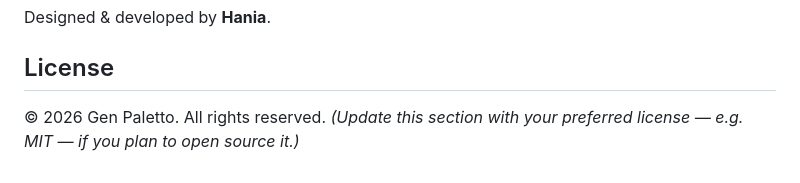
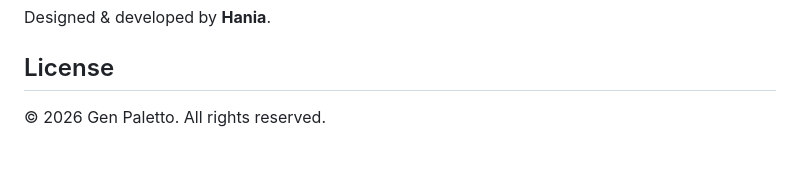
Before and after one commit to haniayounus/gen-paletto, a Markdown page: README.md, the part around one of its changes. GitHub-like rendering.

```diff
--- a/README.md
+++ b/README.md
@@ -96,4 +97,4 @@ Designed & developed by **Hania**.
 
 ## License
 
-© 2026 Gen Paletto. All rights reserved. *(Update this section with your preferred license — e.g. MIT — if you plan to open source it.)*
+© 2026 Gen Paletto. All rights reserved.
```
Also changed, not shown: other parts of README.md (+2 -1 lines).
